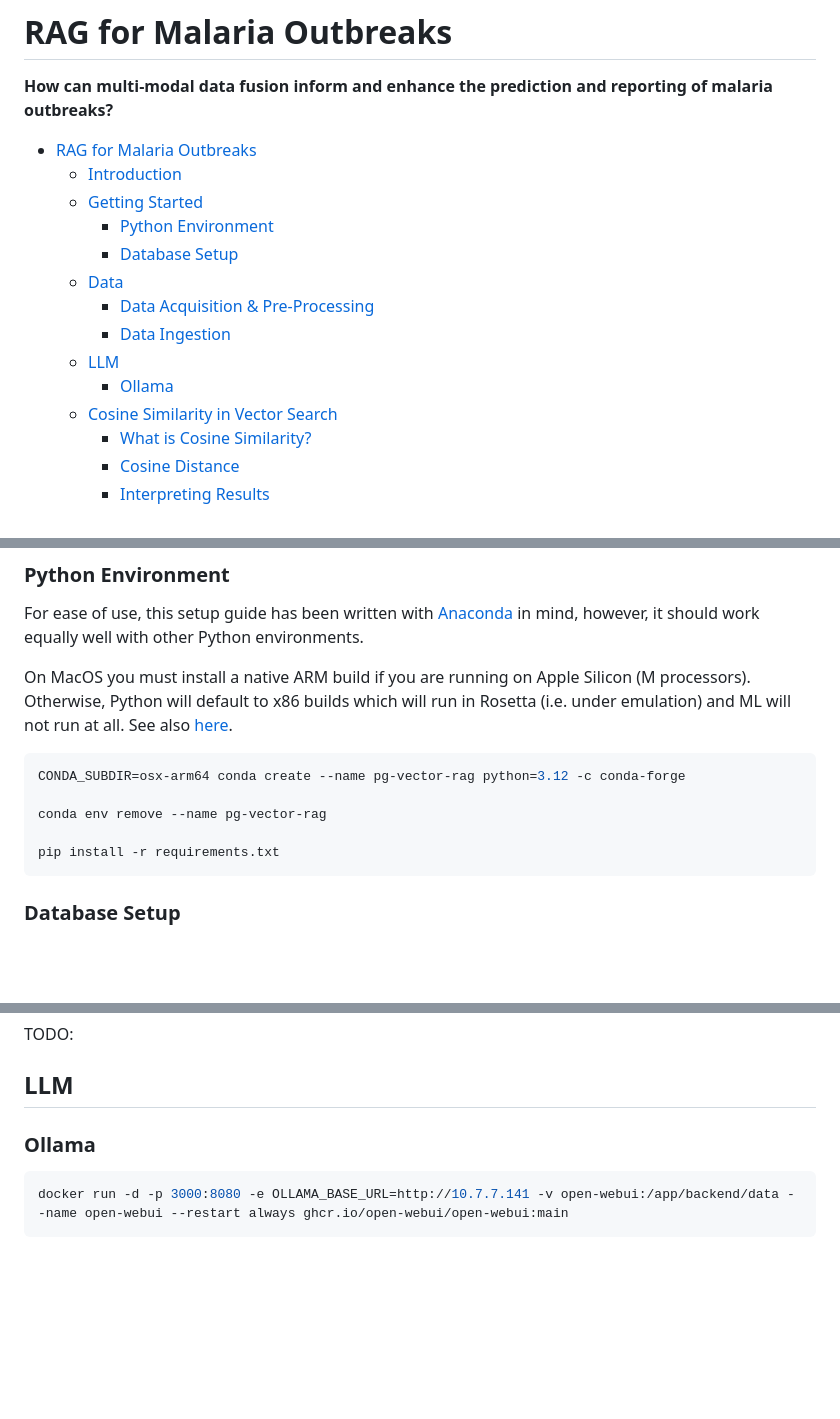
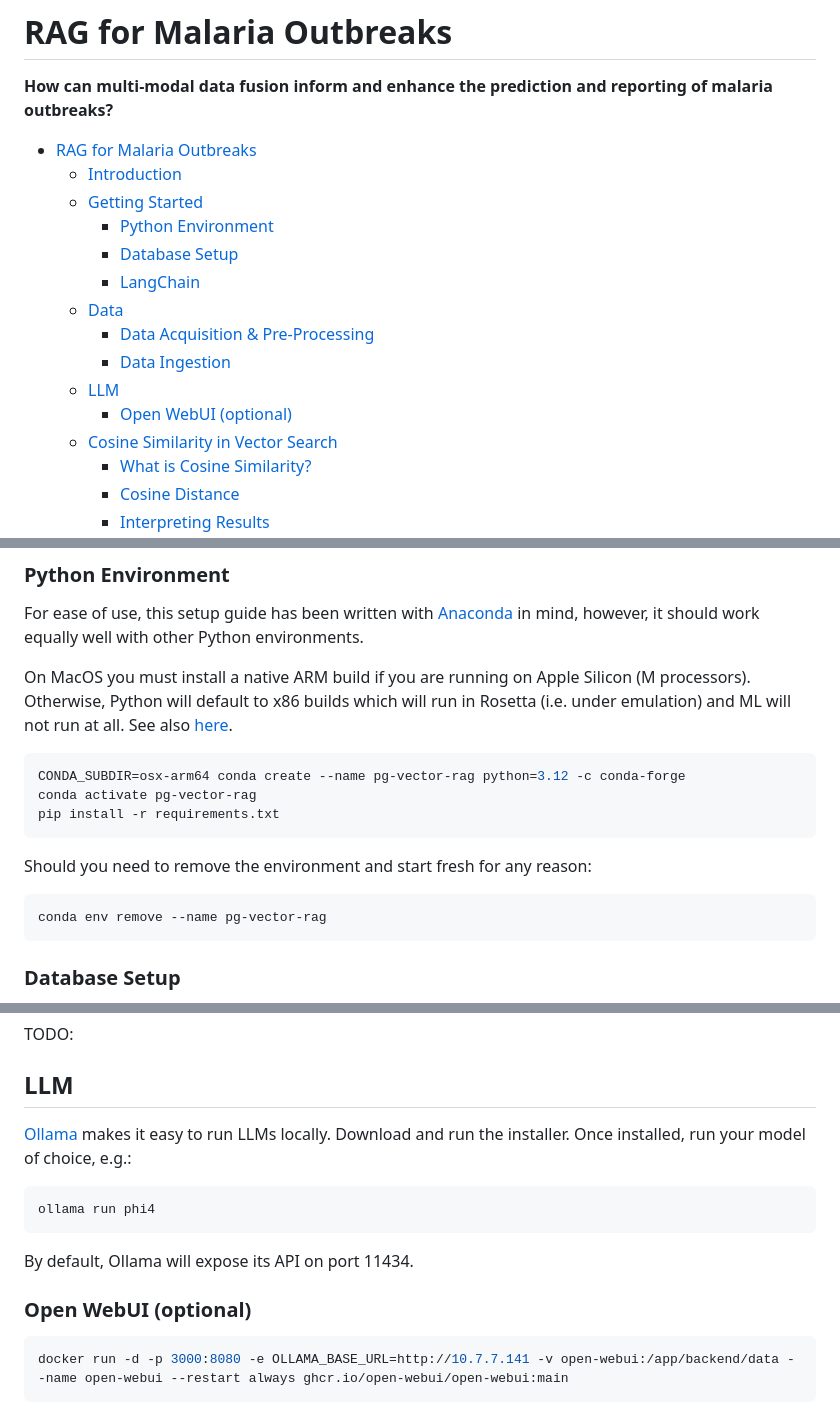
Before and after one commit to adintegra/rag-for-disease-outbreaks, a Markdown page: README.md, 3 parts joined by grey strips. GitHub-like rendering; blank space fills up the shorter version.

Commit message:
docs: Updates to README

````diff
--- a/README.md
+++ b/README.md
@@ -1,17 +1,19 @@
 # RAG for Malaria Outbreaks
 
 **How can multi-modal data fusion inform and enhance the prediction and reporting of malaria outbreaks?**
+
 
 - [RAG for Malaria Outbreaks](#rag-for-malaria-outbreaks)
   - [Introduction](#introduction)
   - [Getting Started](#getting-started)
     - [Python Environment](#python-environment)
     - [Database Setup](#database-setup)
+    - [LangChain](#langchain)
   - [Data](#data)
     - [Data Acquisition \& Pre-Processing](#data-acquisition--pre-processing)
     - [Data Ingestion](#data-ingestion)
   - [LLM](#llm)
-    - [Ollama](#ollama)
+    - [Open WebUI (optional)](#open-webui-optional)
   - [Cosine Similarity in Vector Search](#cosine-similarity-in-vector-search)
     - [What is Cosine Similarity?](#what-is-cosine-similarity)
     - [Cosine Distance](#cosine-distance)
@@ -45,10 +47,14 @@ On MacOS you must install a native ARM build if you are running on Apple Silicon
 
 ```sh
 CONDA_SUBDIR=osx-arm64 conda create --name pg-vector-rag python=3.12 -c conda-forge
+conda activate pg-vector-rag
+pip install -r requirements.txt
+```
 
+Should you need to remove the environment and start fresh for any reason:
+
+```sh
 conda env remove --name pg-vector-rag
-
-pip install -r requirements.txt
 ```
 
 ### Database Setup
@@ -91,7 +101,15 @@ TODO:
 
 ## LLM
 
-### Ollama
+[Ollama](https://ollama.com/) makes it easy to run LLMs locally. Download and run the installer. Once installed, run your model of choice, e.g.:
+
+```
+ollama run phi4
+```
+
+By default, Ollama will expose its API on port 11434.
+
+### Open WebUI (optional)
 
 ```sh
 docker run -d -p 3000:8080 -e OLLAMA_BASE_URL=http://10.7.7.141 -v open-webui:/app/backend/data --name open-webui --restart always ghcr.io/open-webui/open-webui:main
````
Also changed, not shown: other parts of README.md (+4 -0 lines).
